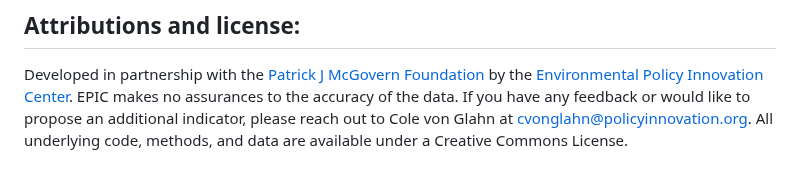
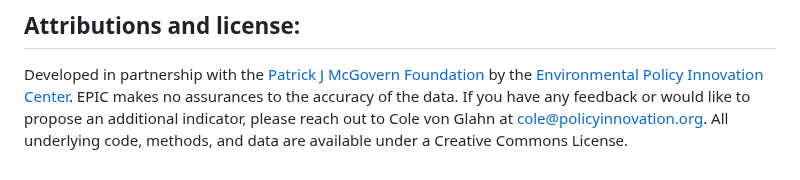
Before and after one commit to Environmental-Policy-Innovation-Center/innovation-indicators, a Markdown page: README.md, the part around the change. GitHub-like rendering.

```diff
--- a/README.md
+++ b/README.md
@@ -33,4 +33,4 @@ Code for investigating technology talent staffing trends at environmental agenci
 ## Attributions and license:
 Developed in partnership with the [Patrick J McGovern Foundation](https://www.mcgovern.org/) by the [Environmental Policy Innovation Center](https://www.policyinnovation.org/).
 EPIC makes no assurances to the accuracy of the data. If you have any feedback or would like to propose an additional indicator,
-please reach out to Cole von Glahn at cvonglahn@policyinnovation.org. All underlying code, methods, and data are available under a Creative Commons License.
+please reach out to Cole von Glahn at cole@policyinnovation.org. All underlying code, methods, and data are available under a Creative Commons License.
```
